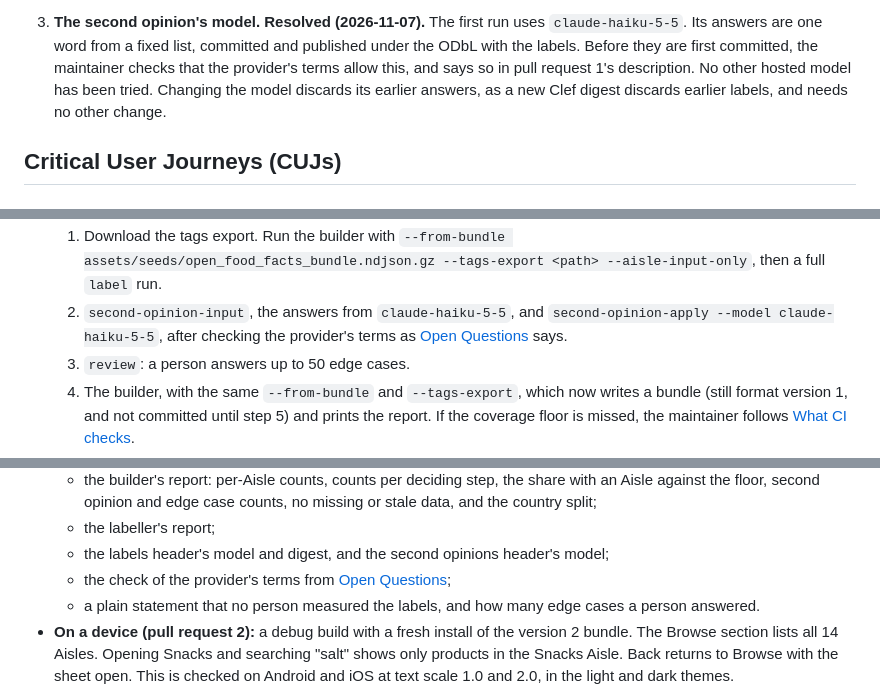
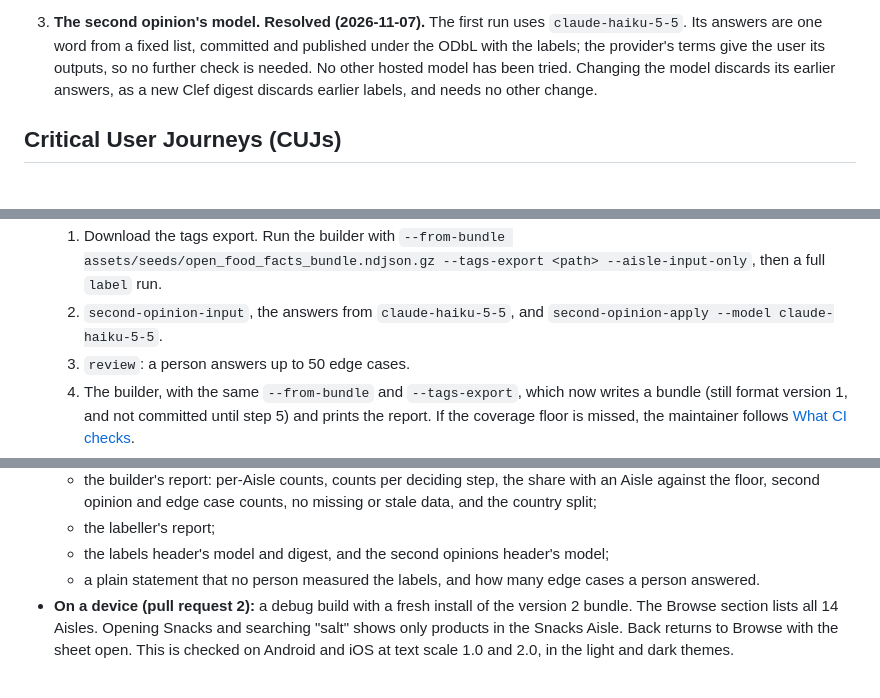
Before and after one commit to perennia-fit/perennia, a Markdown page: docs/designs/food-aisles.md, 3 parts joined by grey strips. Rendered like a GitHub page.

Commit message:
docs(designs): Food Aisles drops the provider terms check
Co-Authored-By: Claude Opus 5.5 <noreply@anthropic.com>

```diff
--- a/docs/designs/food-aisles.md
+++ b/docs/designs/food-aisles.md
@@ -345,10 +345,9 @@ third on 2026-11-07.
     and a comparison with [Alternative E](#alternative-e-a-generative-model-prompted-to-answer-in-json).
 3.  **The second opinion's model. Resolved (2026-11-07).** The first run uses
     `claude-haiku-5-5`. Its answers are one word from a fixed list, committed
-    and published under the ODbL with the labels. Before they are first
-    committed, the maintainer checks that the provider's terms allow this, and
-    says so in pull request 1's description. No other hosted model has been
-    tried. Changing the model discards its earlier answers, as a new Clef
+    and published under the ODbL with the labels; the provider's terms give
+    the user its outputs, so no further check is needed. No other hosted
+    model has been tried. Changing the model discards its earlier answers, as a new Clef
     digest discards earlier labels, and needs no other change.
 
 ## Critical User Journeys (CUJs)
@@ -1815,8 +1814,7 @@ those out.
         assets/seeds/open_food_facts_bundle.ndjson.gz --tags-export <path>
         --aisle-input-only`, then a full `label` run.
     2.  `second-opinion-input`, the answers from `claude-haiku-5-5`, and
-        `second-opinion-apply --model claude-haiku-5-5`, after checking the
-        provider's terms as [Open Questions](#open-questions) says.
+        `second-opinion-apply --model claude-haiku-5-5`.
     3.  `review`: a person answers up to 50 edge cases.
     4.  The builder, with the same `--from-bundle` and `--tags-export`, which now
         writes a bundle (still format version 1, and not committed until step 5)
@@ -2427,7 +2425,6 @@ those out.
     *   the labeller's report;
     *   the labels header's model and digest, and the second opinions header's
         model;
-    *   the check of the provider's terms from [Open Questions](#open-questions);
     *   a plain statement that no person measured the labels, and how many edge
         cases a person answered.
 *   **On a device (pull request 2):** a debug build with a fresh install of
```
